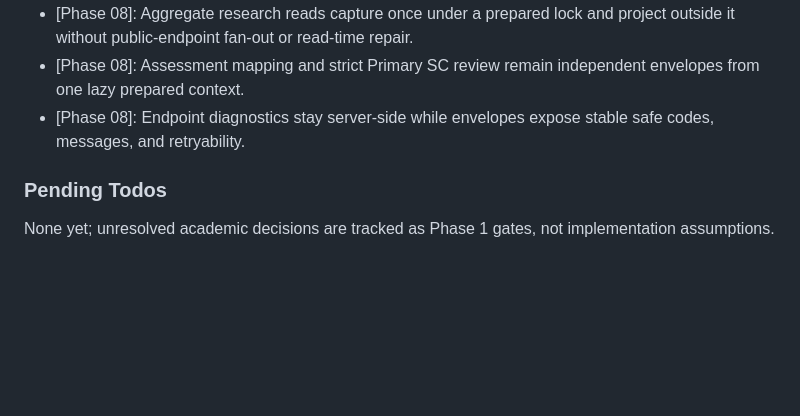
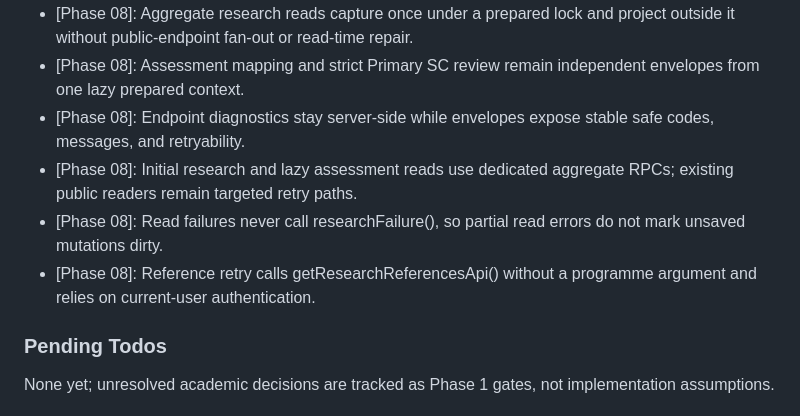
Before and after one commit to fathur6/ggn-programme-monitoring, a Markdown page: .planning/STATE.md, the part around one of its changes. GitHub-like rendering; blank space fills up the shorter version.

```diff
--- a/.planning/STATE.md
+++ b/.planning/STATE.md
@@ -72,6 +73,9 @@ Decisions are logged in PROJECT.md Key Decisions table. Roadmap constraints curr
 - [Phase 08]: Aggregate research reads capture once under a prepared lock and project outside it without public-endpoint fan-out or read-time repair.
 - [Phase 08]: Assessment mapping and strict Primary SC review remain independent envelopes from one lazy prepared context.
 - [Phase 08]: Endpoint diagnostics stay server-side while envelopes expose stable safe codes, messages, and retryability.
+- [Phase 08]: Initial research and lazy assessment reads use dedicated aggregate RPCs; existing public readers remain targeted retry paths.
+- [Phase 08]: Read failures never call researchFailure(), so partial read errors do not mark unsaved mutations dirty.
+- [Phase 08]: Reference retry calls getResearchReferencesApi() without a programme argument and relies on current-user authentication.
 
 ### Pending Todos
 
```
Also changed, not shown: other parts of .planning/STATE.md (+17 -16 lines), .planning/ROADMAP.md (+3 -3 lines), 1 other file.
